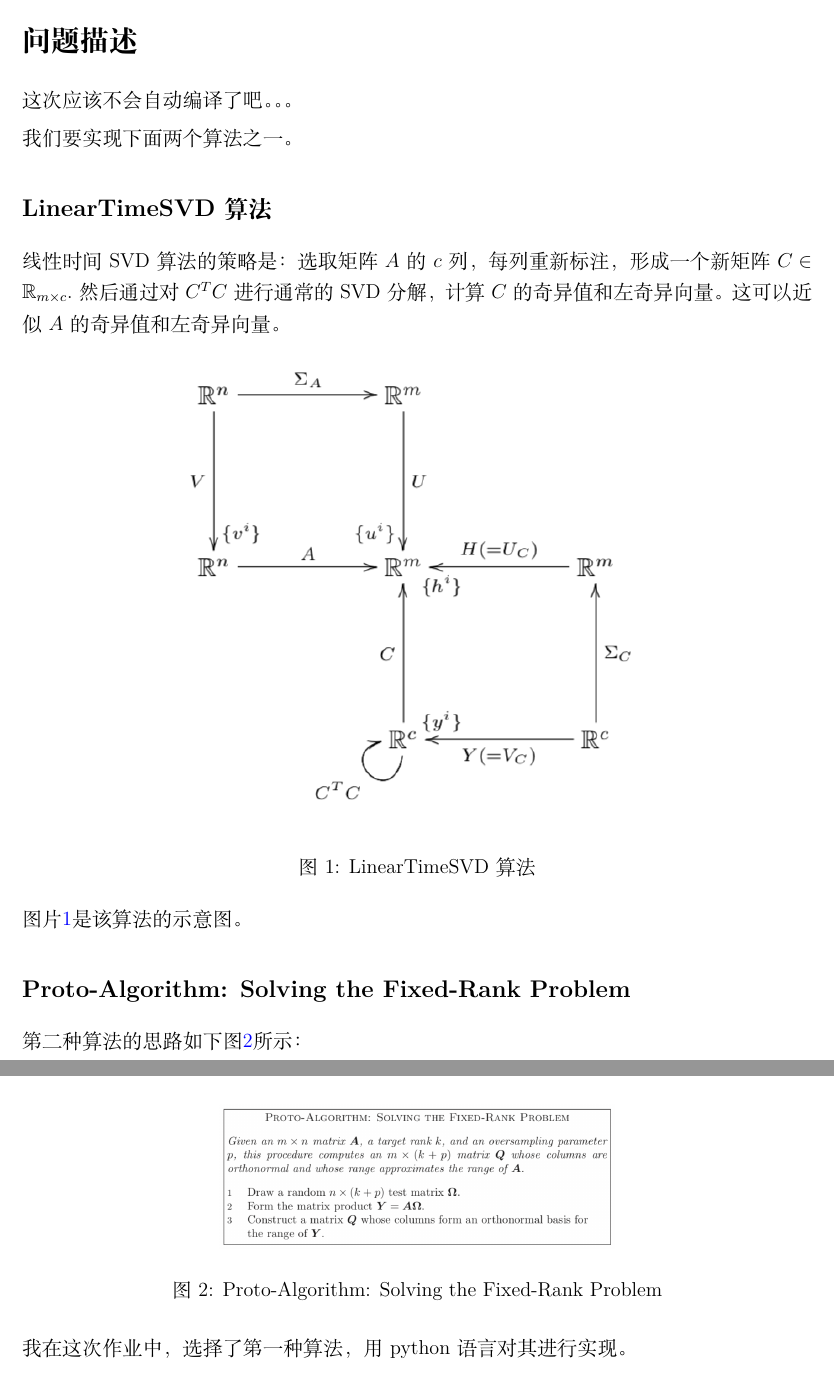
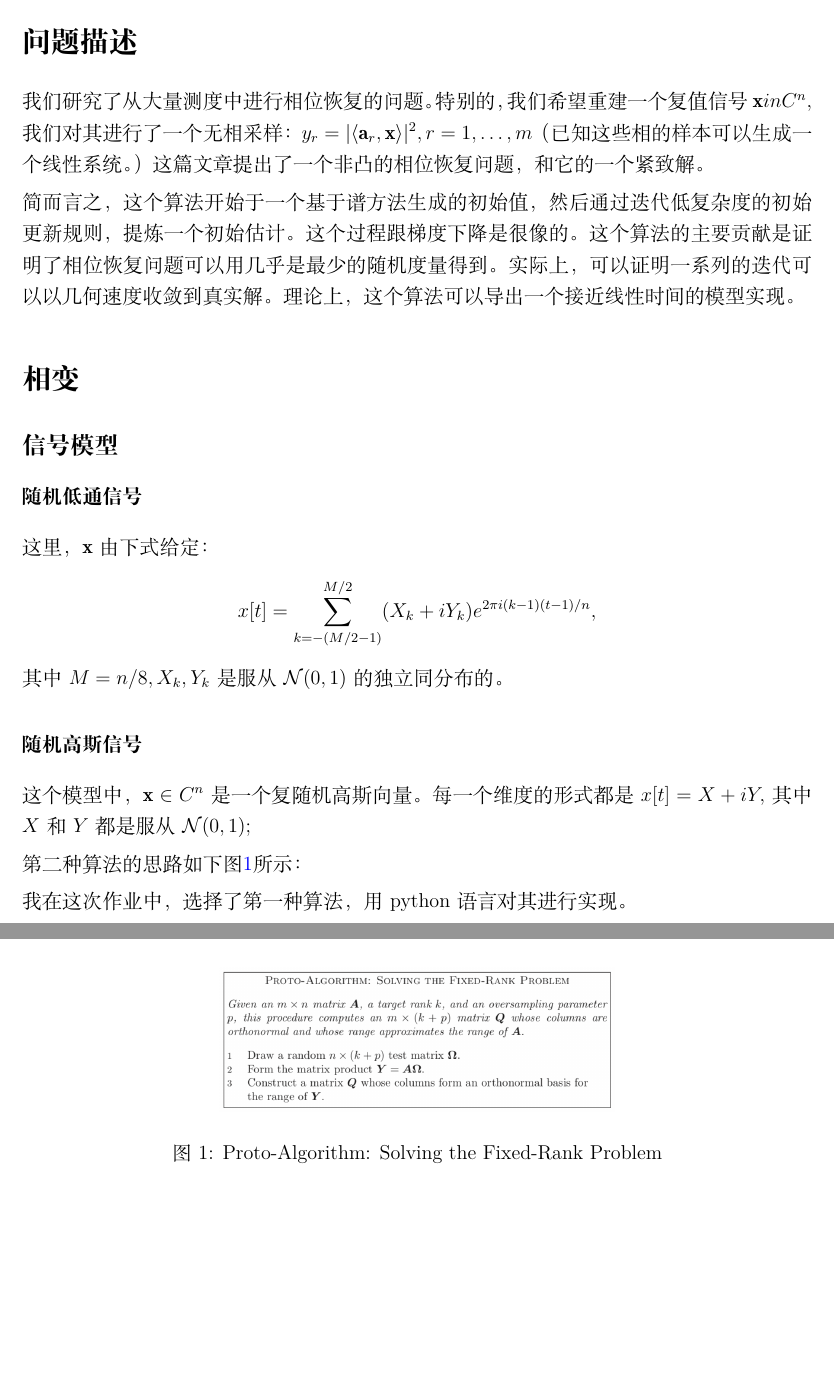
Before and after one commit to GXIU/Algorithms-for-big-data-analysis, a LaTeX document (hw-phase/tex/main.tex): two parts of pages 1 and 2 of 3, joined at a grey line, cut so that both start at the same text, the shorter picture padded with empty space. Compiled offline with XeLaTeX.

Commit message:
write on

```diff
--- a/hw-phase/tex/main.tex
+++ b/hw-phase/tex/main.tex
@@ -56,24 +56,23 @@
 
 \section*{问题描述}
 
-这次应该不会自动编译了吧。。。
+我们研究了从大量测度中进行相位恢复的问题。特别的，我们希望重建一个复值信号$\mathbf{x}in C^n,$ 我们对其进行了一个无相采样：$y_r = |\langle \mathbf{a}_r,\mathbf{x}\rangle|^2, r = 1,\dots,m$（已知这些相的样本可以生成一个线性系统。）这篇文章提出了一个非凸的相位恢复问题，和它的一个紧致解。
 
-我们要实现下面两个算法之一。
+简而言之，这个算法开始于一个基于谱方法生成的初始值，然后通过迭代低复杂度的初始更新规则，提炼一个初始估计。这个过程跟梯度下降是很像的。这个算法的主要贡献是证明了相位恢复问题可以用几乎是最少的随机度量得到。实际上，可以证明一系列的迭代可以以几何速度收敛到真实解。理论上，这个算法可以导出一个接近线性时间的模型实现。
 
-\subsection*{LinearTimeSVD算法}
+\section*{相变}
 
-线性时间SVD算法的策略是：选取矩阵$A$的$c$列，每列重新标注，形成一个新矩阵$C\in\mathbb{R}_{m\times c}.$ 然后通过对$C^TC$进行通常的SVD分解，计算$C$的奇异值和左奇异向量。这可以近似$A$的奇异值和左奇异向量。
+\subsection*{信号模型}
 
-\begin{figure}[h]
-    \centering
-    \includegraphics{ltsvd.png}
-    \caption{LinearTimeSVD算法}
-    \label{ltsvd}
-\end{figure}
+\subsubsection*{随机低通信号}
 
-图片\ref{ltsvd}是该算法的示意图。
+这里，$\mathbf{x}$由下式给定：
+$$x[t]=\sum_{k=-(M/2-1)}^{M/2} (X_k+iY_k) e^{2\pi i(k-1)(t-1)/n},$$
+其中$M = n/8, X_k,Y_k$是服从$\mathcal{N}(0,1)$的独立同分布的。
 
-\subsection*{Proto-Algorithm: Solving the Fixed-Rank Problem}
+\subsubsection*{随机高斯信号}
+
+这个模型中，$\mathbf{x} \in C^n$是一个复随机高斯向量。每一个维度的形式都是$x[t] = X+iY,$ 其中$X$和$Y$都是服从$\mathcal{N}(0,1)$;
 
 第二种算法的思路如下图\ref{pasfrp}所示：
 
```
Also changed, not shown: hw-phase/tex/main.pdf, 3 other files.
